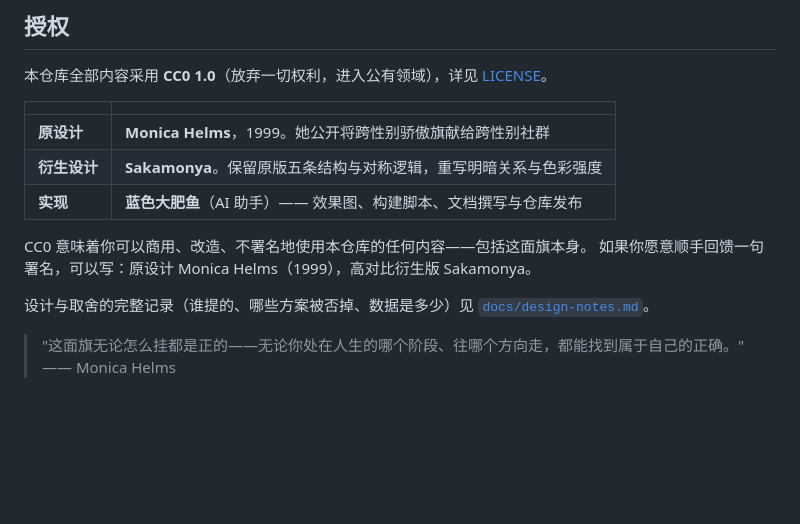
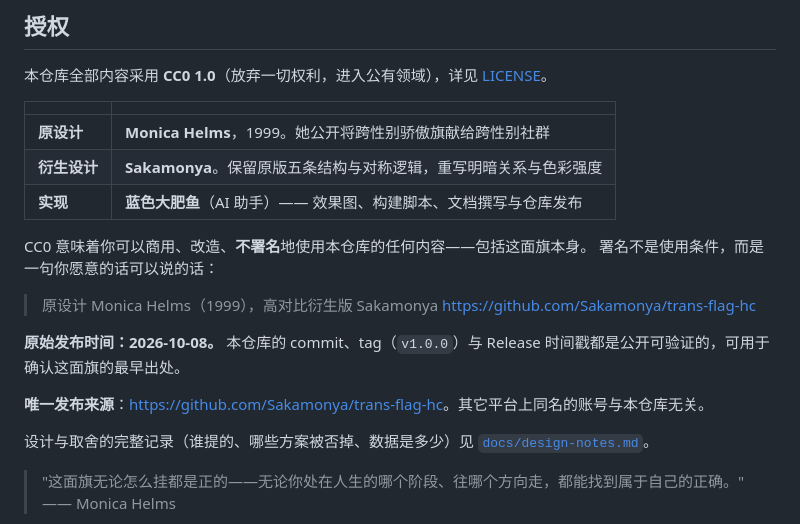
Before and after one commit to Sakamonya/trans-flag-hc, a Markdown page: README.md, the part around the change. Drawn GitHub-style; blank space fills up the shorter version.

```diff
--- a/README.md
+++ b/README.md
@@ -206,8 +206,15 @@ python tools/verify.py
 | **衍生设计** | **Sakamonya**。保留原版五条结构与对称逻辑，重写明暗关系与色彩强度 |
 | **实现** | **蓝色大肥鱼**（AI 助手）—— 效果图、构建脚本、文档撰写与仓库发布 |
 
-CC0 意味着你可以商用、改造、不署名地使用本仓库的任何内容——包括这面旗本身。
-如果你愿意顺手回馈一句署名，可以写：原设计 Monica Helms（1999），高对比衍生版 Sakamonya。
+CC0 意味着你可以商用、改造、**不署名**地使用本仓库的任何内容——包括这面旗本身。
+署名不是使用条件，而是一句你愿意的话可以说的话：
+
+> 原设计 Monica Helms（1999），高对比衍生版 Sakamonya
+> https://github.com/Sakamonya/trans-flag-hc
+
+**原始发布时间：2026-10-08。** 本仓库的 commit、tag（`v1.0.0`）与 Release 时间戳都是公开可验证的，可用于确认这面旗的最早出处。
+
+**唯一发布来源**：<https://github.com/Sakamonya/trans-flag-hc>。其它平台上同名的账号与本仓库无关。
 
 设计与取舍的完整记录（谁提的、哪些方案被否掉、数据是多少）见 [`docs/design-notes.md`](docs/design-notes.md)。
 
```
Also changed, not shown: README.en.md (+11 -3 lines).
